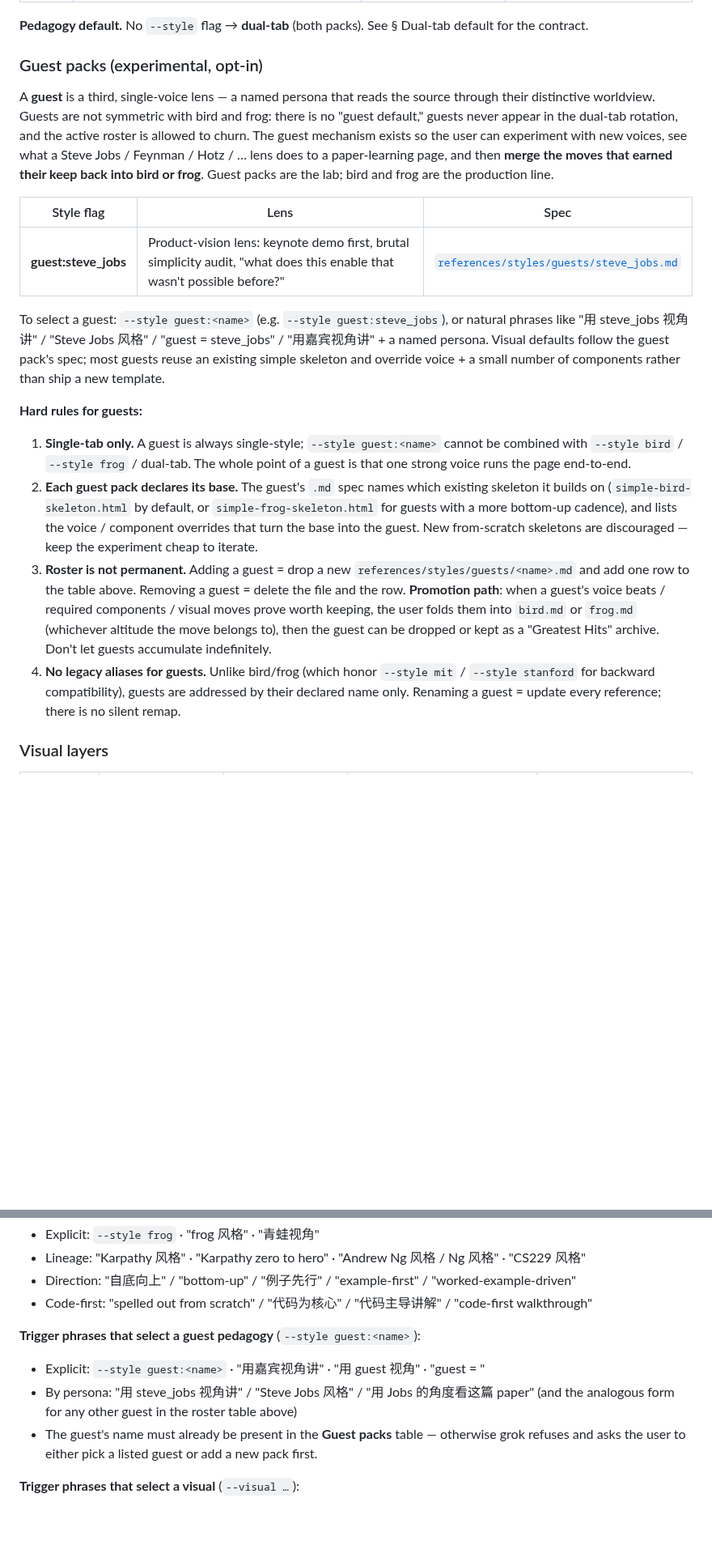
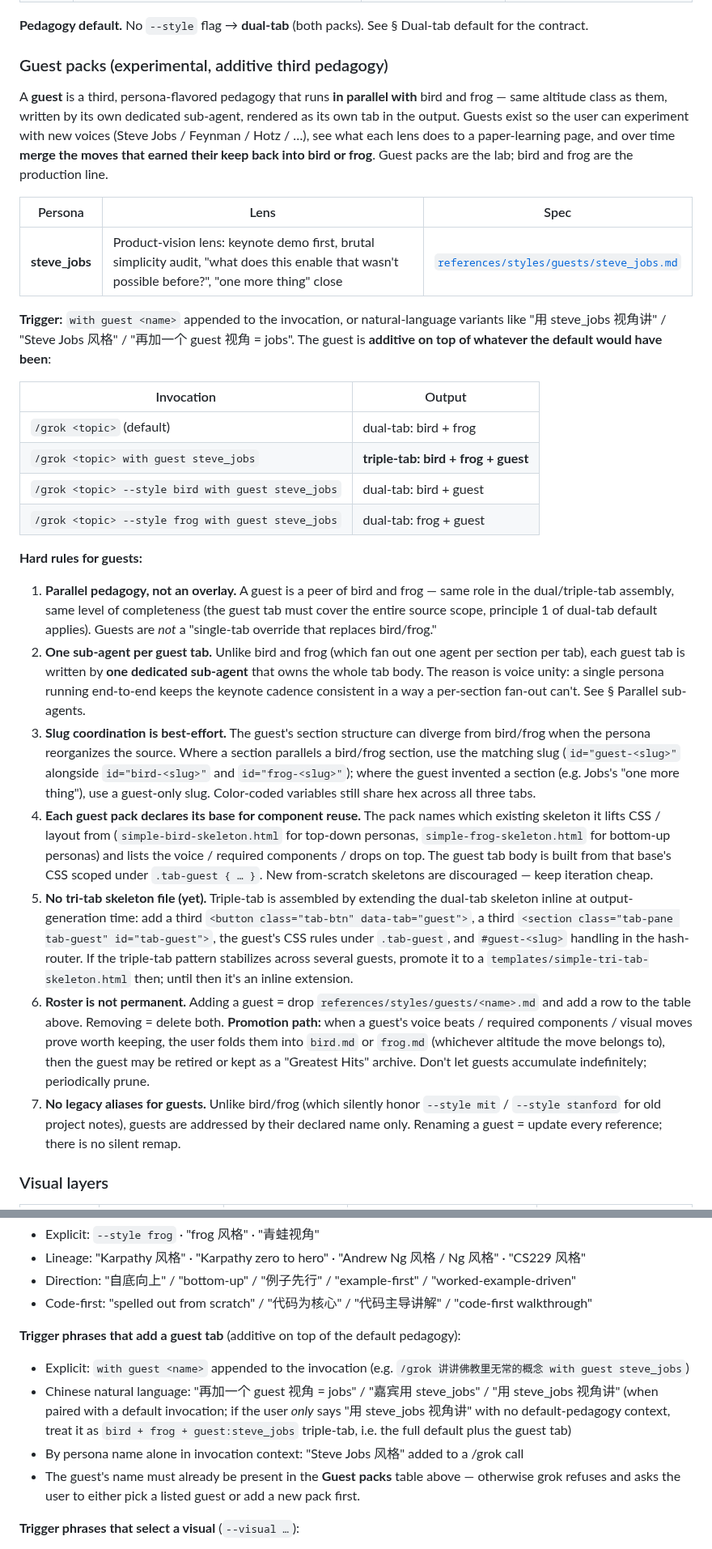
Before and after one commit to Bisgates/my_skills, a Markdown page: grok/SKILL.md, 2 parts joined by grey strips. Shown at 81% size. Rendered like a GitHub page; blank space fills up the shorter version.

Commit message:
grok: rework guest lens — parallel pedagogy (third tab), not single-tab overlay
Previous commit framed guest as a single-tab alternative to bird/frog,
loaded via --style guest:<name>. That was wrong. Correct model:

- Guest is a peer of bird and frog (same altitude class, same level of
  completeness — the guest tab covers the entire source).
- Trigger is "with guest <name>" appended to the invocation; the guest
  tab is added on top of whatever default would have been:
    /grok X                            → dual-tab (bird + frog)
    /grok X with guest steve_jobs      → triple-tab (bird + frog + guest)
    /grok X --style bird with guest J  → dual-tab (bird + guest)
- One dedicated sub-agent owns the whole guest tab end-to-end. Unlike
  bird/frog (which fan out one agent per section per tab), the guest
  tab is written by a single agent so the persona's voice stays unified
  — per-section stitching leaves seams in keynote cadence.
- Triple-tab is assembled by extending the dual-tab skeleton inline
  (third button, third pane, third CSS scope, #guest-<slug> hash route).
  No tri-tab skeleton file ships yet — promote once pattern stabilizes.
- Component reuse: each guest pack declares which existing skeleton
  (simple-bird / simple-frog) it borrows CSS layout from; rules merge
  under .tab-guest scope so they don't bleed into bird or frog tabs.
- Promotion path unchanged: winning moves fold up into bird.md/frog.md;
  the guest can then be retired or kept as a "Greatest Hits" archive.

steve_jobs.md rewritten to match. Its custom CSS (.kn-slide,
.failure-of-taste, .one-more-thing) is now namespaced under .tab-guest.
"Drops from bird" sections reframed as "components the guest tab does
not reach for" — the bird tab in the same triple-tab output keeps all
its components unchanged.

```diff
--- a/grok/SKILL.md
+++ b/grok/SKILL.md
@@ -63,21 +66,32 @@ A grok artifact has **two orthogonal axes**: a **pedagogical posture** (how the
 
 **Pedagogy default.** No `--style` flag → **dual-tab** (both packs). See § Dual-tab default for the contract.
 
-### Guest packs (experimental, opt-in)
+### Guest packs (experimental, additive third pedagogy)
 
-A **guest** is a third, single-voice lens — a named persona that reads the source through their distinctive worldview. Guests are not symmetric with bird and frog: there is no "guest default," guests never appear in the dual-tab rotation, and the active roster is allowed to churn. The guest mechanism exists so the user can experiment with new voices, see what a Steve Jobs / Feynman / Hotz / … lens does to a paper-learning page, and then **merge the moves that earned their keep back into bird or frog**. Guest packs are the lab; bird and frog are the production line.
+A **guest** is a third, persona-flavored pedagogy that runs **in parallel with** bird and frog — same altitude class as them, written by its own dedicated sub-agent, rendered as its own tab in the output. Guests exist so the user can experiment with new voices (Steve Jobs / Feynman / Hotz / …), see what each lens does to a paper-learning page, and over time **merge the moves that earned their keep back into bird or frog**. Guest packs are the lab; bird and frog are the production line.
 
-| Style flag | Lens | Spec |
+| Persona | Lens | Spec |
 |---|---|---|
-| **guest:steve_jobs** | Product-vision lens: keynote demo first, brutal simplicity audit, "what does this enable that wasn't possible before?" | [`references/styles/guests/steve_jobs.md`](references/styles/guests/steve_jobs.md) |
+| **steve_jobs** | Product-vision lens: keynote demo first, brutal simplicity audit, "what does this enable that wasn't possible before?", "one more thing" close | [`references/styles/guests/steve_jobs.md`](references/styles/guests/steve_jobs.md) |
 
-To select a guest: `--style guest:<name>` (e.g. `--style guest:steve_jobs`), or natural phrases like "用 steve_jobs 视角讲" / "Steve Jobs 风格" / "guest = steve_jobs" / "用嘉宾视角讲" + a named persona. Visual defaults follow the guest pack's spec; most guests reuse an existing simple skeleton and override voice + a small number of components rather than ship a new template.
+**Trigger:** `with guest <name>` appended to the invocation, or natural-language variants like "用 steve_jobs 视角讲" / "Steve Jobs 风格" / "再加一个 guest 视角 = jobs". The guest is **additive on top of whatever the default would have been**:
+
+| Invocation | Output |
+|---|---|
+| `/grok <topic>` (default) | dual-tab: bird + frog |
+| `/grok <topic> with guest steve_jobs` | **triple-tab: bird + frog + guest** |
+| `/grok <topic> --style bird with guest steve_jobs` | dual-tab: bird + guest |
+| `/grok <topic> --style frog with guest steve_jobs` | dual-tab: frog + guest |
 
 **Hard rules for guests:**
-1. **Single-tab only.** A guest is always single-style; `--style guest:<name>` cannot be combined with `--style bird` / `--style frog` / dual-tab. The whole point of a guest is that one strong voice runs the page end-to-end.
-2. **Each guest pack declares its base.** The guest's `.md` spec names which existing skeleton it builds on (`simple-bird-skeleton.html` by default, or `simple-frog-skeleton.html` for guests with a more bottom-up cadence), and lists the voice / component overrides that turn the base into the guest. New from-scratch skeletons are discouraged — keep the experiment cheap to iterate.
-3. **Roster is not permanent.** Adding a guest = drop a new `references/styles/guests/<name>.md` and add one row to the table above. Removing a guest = delete the file and the row. **Promotion path**: when a guest's voice beats / required components / visual moves prove worth keeping, the user folds them into `bird.md` or `frog.md` (whichever altitude the move belongs to), then the guest can be dropped or kept as a "Greatest Hits" archive. Don't let guests accumulate indefinitely.
-4. **No legacy aliases for guests.** Unlike bird/frog (which honor `--style mit` / `--style stanford` for backward compatibility), guests are addressed by their declared name only. Renaming a guest = update every reference; there is no silent remap.
+
+1. **Parallel pedagogy, not an overlay.** A guest is a peer of bird and frog — same role in the dual/triple-tab assembly, same level of completeness (the guest tab must cover the entire source scope, principle 1 of dual-tab default applies). Guests are *not* a "single-tab override that replaces bird/frog."
+2. **One sub-agent per guest tab.** Unlike bird and frog (which fan out one agent per section per tab), each guest tab is written by **one dedicated sub-agent** that owns the whole tab body. The reason is voice unity: a single persona running end-to-end keeps the keynote cadence consistent in a way a per-section fan-out can't. See § Parallel sub-agents.
+3. **Slug coordination is best-effort.** The guest's section structure can diverge from bird/frog when the persona reorganizes the source. Where a section parallels a bird/frog section, use the matching slug (`id="guest-<slug>"` alongside `id="bird-<slug>"` and `id="frog-<slug>"`); where the guest invented a section (e.g. Jobs's "one more thing"), use a guest-only slug. Color-coded variables still share hex across all three tabs.
+4. **Each guest pack declares its base for component reuse.** The pack names which existing skeleton it lifts CSS / layout from (`simple-bird-skeleton.html` for top-down personas, `simple-frog-skeleton.html` for bottom-up personas) and lists the voice / required components / drops on top. The guest tab body is built from that base's CSS scoped under `.tab-guest { … }`. New from-scratch skeletons are discouraged — keep iteration cheap.
+5. **No tri-tab skeleton file (yet).** Triple-tab is assembled by extending the dual-tab skeleton inline at output-generation time: add a third `<button class="tab-btn" data-tab="guest">`, a third `<section class="tab-pane tab-guest" id="tab-guest">`, the guest's CSS rules under `.tab-guest`, and `#guest-<slug>` handling in the hash-router. If the triple-tab pattern stabilizes across several guests, promote it to a `templates/simple-tri-tab-skeleton.html` then; until then it's an inline extension.
+6. **Roster is not permanent.** Adding a guest = drop `references/styles/guests/<name>.md` and add a row to the table above. Removing = delete both. **Promotion path:** when a guest's voice beats / required components / visual moves prove worth keeping, the user folds them into `bird.md` or `frog.md` (whichever altitude the move belongs to), then the guest may be retired or kept as a "Greatest Hits" archive. Don't let guests accumulate indefinitely; periodically prune.
+7. **No legacy aliases for guests.** Unlike bird/frog (which silently honor `--style mit` / `--style stanford` for old project notes), guests are addressed by their declared name only. Renaming a guest = update every reference; there is no silent remap.
 
 ### Visual layers
 
@@ -109,10 +123,11 @@ To select a guest: `--style guest:<name>` (e.g. `--style guest:steve_jobs`), or
 - Direction: "自底向上" / "bottom-up" / "例子先行" / "example-first" / "worked-example-driven"
 - Code-first: "spelled out from scratch" / "代码为核心" / "代码主导讲解" / "code-first walkthrough"
 
-**Trigger phrases that select a guest pedagogy** (`--style guest:<name>`):
-- Explicit: `--style guest:<name>` · "用嘉宾视角讲" · "用 guest 视角" · "guest = <name>"
-- By persona: "用 steve_jobs 视角讲" / "Steve Jobs 风格" / "用 Jobs 的角度看这篇 paper" (and the analogous form for any other guest in the roster table above)
-- The guest's name must already be present in the **Guest packs** table — otherwise grok refuses and asks the user to either pick a listed guest or add a new pack first.
+**Trigger phrases that add a guest tab** (additive on top of the default pedagogy):
+- Explicit: `with guest <name>` appended to the invocation (e.g. `/grok 讲讲佛教里无常的概念 with guest steve_jobs`)
+- Chinese natural language: "再加一个 guest 视角 = jobs" / "嘉宾用 steve_jobs" / "用 steve_jobs 视角讲" (when paired with a default invocation; if the user *only* says "用 steve_jobs 视角讲" with no default-pedagogy context, treat it as `bird + frog + guest:steve_jobs` triple-tab, i.e. the full default plus the guest tab)
+- By persona name alone in invocation context: "Steve Jobs 风格" added to a /grok call
+- The guest's name must already be present in the **Guest packs** table above — otherwise grok refuses and asks the user to either pick a listed guest or add a new pack first.
 
 **Trigger phrases that select a visual** (`--visual …`):
 - `--visual simple` · "简洁版" / "调研报告 风格" / "不要 google fonts" / "纯系统字体" / "零外部依赖"
```
Also changed, not shown: other parts of grok/SKILL.md (+14 -8 lines), 1 other file.
